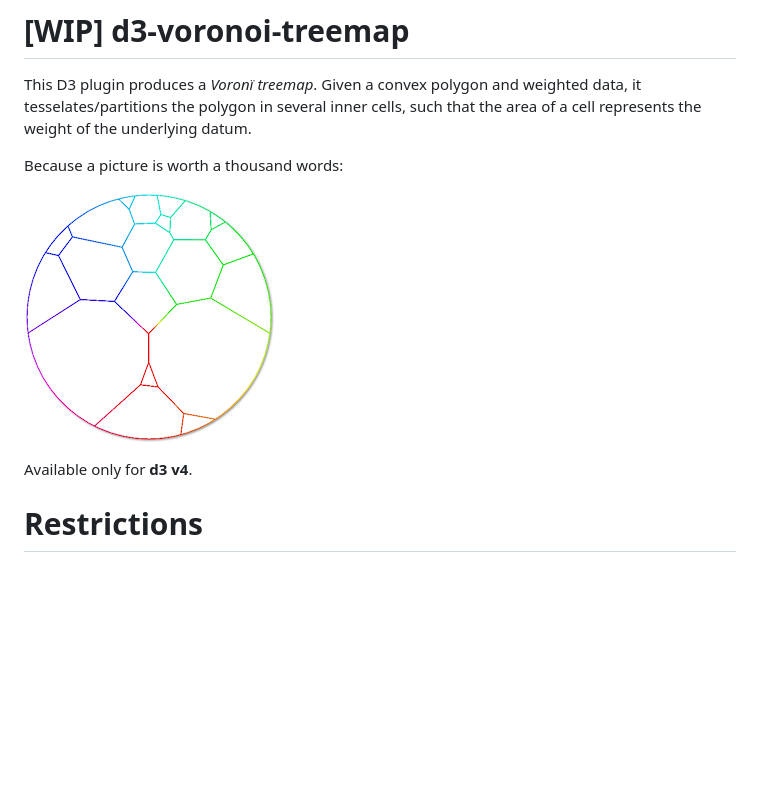
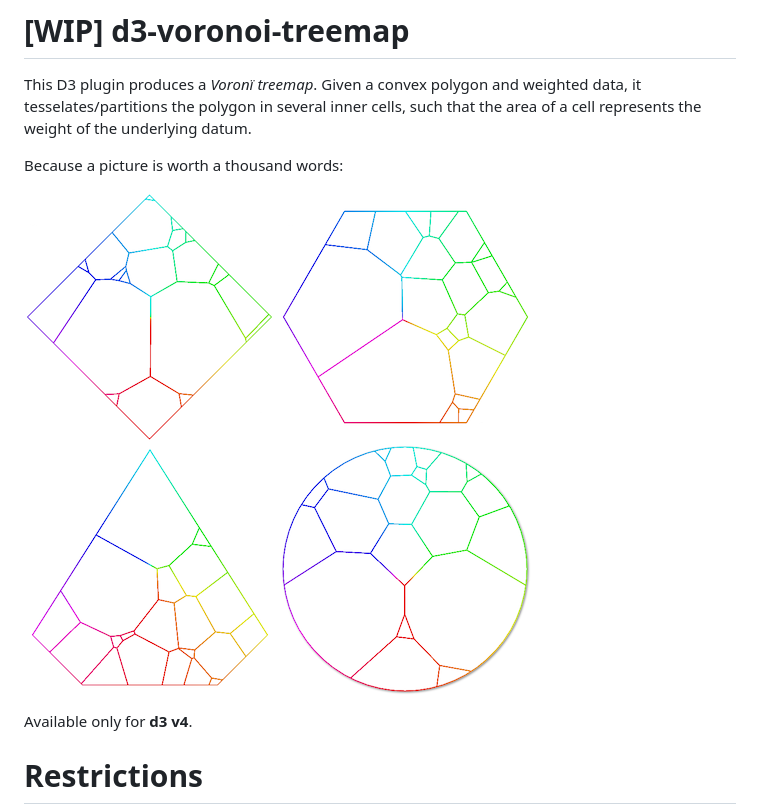
Before and after one commit to Kcnarf/d3-voronoi-treemap, a Markdown page: README.md, the part around the change. Rendered like a GitHub page; pictures changed too: img/diamond.png (added), img/hexagon.png (added), img/square.png (added); blank space fills up the shorter version.

Commit message:
more thumbnails

```diff
--- a/README.md
+++ b/README.md
@@ -3,7 +3,10 @@ This D3 plugin produces a *Voronï treemap*. Given a convex polygon and weighted
 
 Because a picture is worth a thousand words:
 
-![Thumbnail](./img/thumbnail.png)
+![square](./img/square.png)
+![hexagon](./img/hexagon.png)
+![diamond](./img/diamond.png)
+![circle](./img/circle.png)
 
 Available only for **d3 v4**.
 
```
Also changed, not shown: img/circle.png (renamed from img/thumbnail.png).
